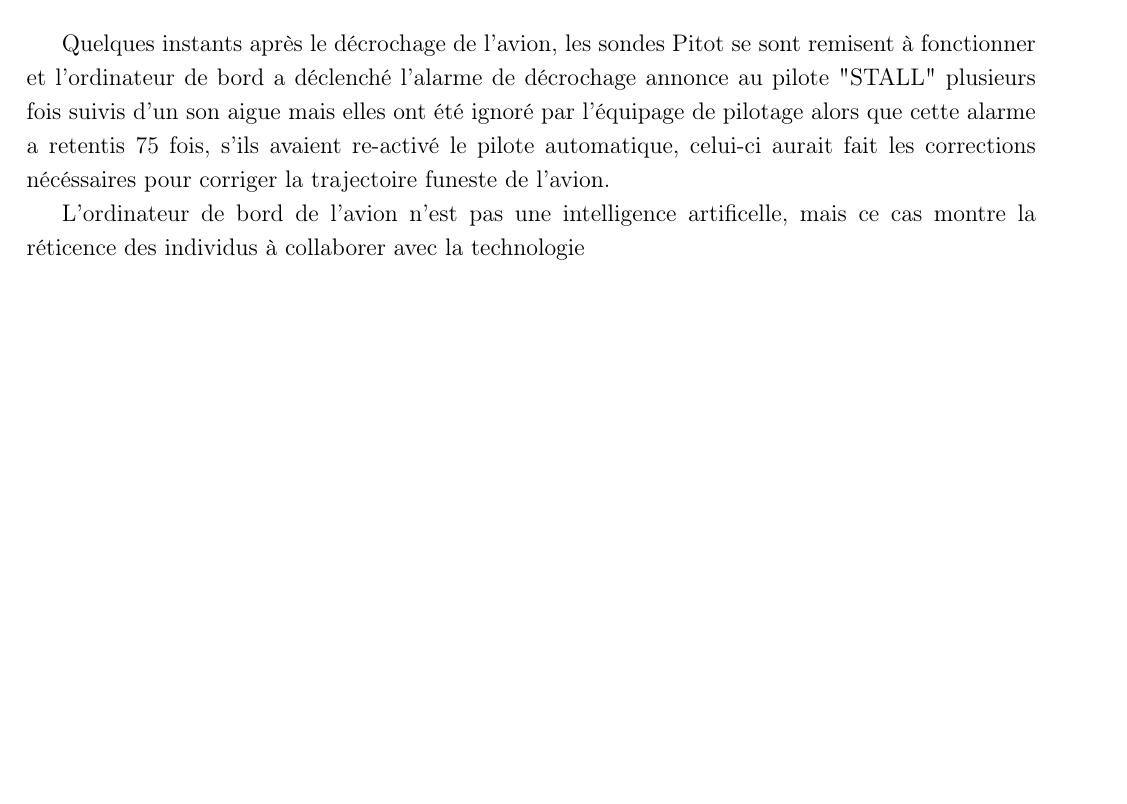
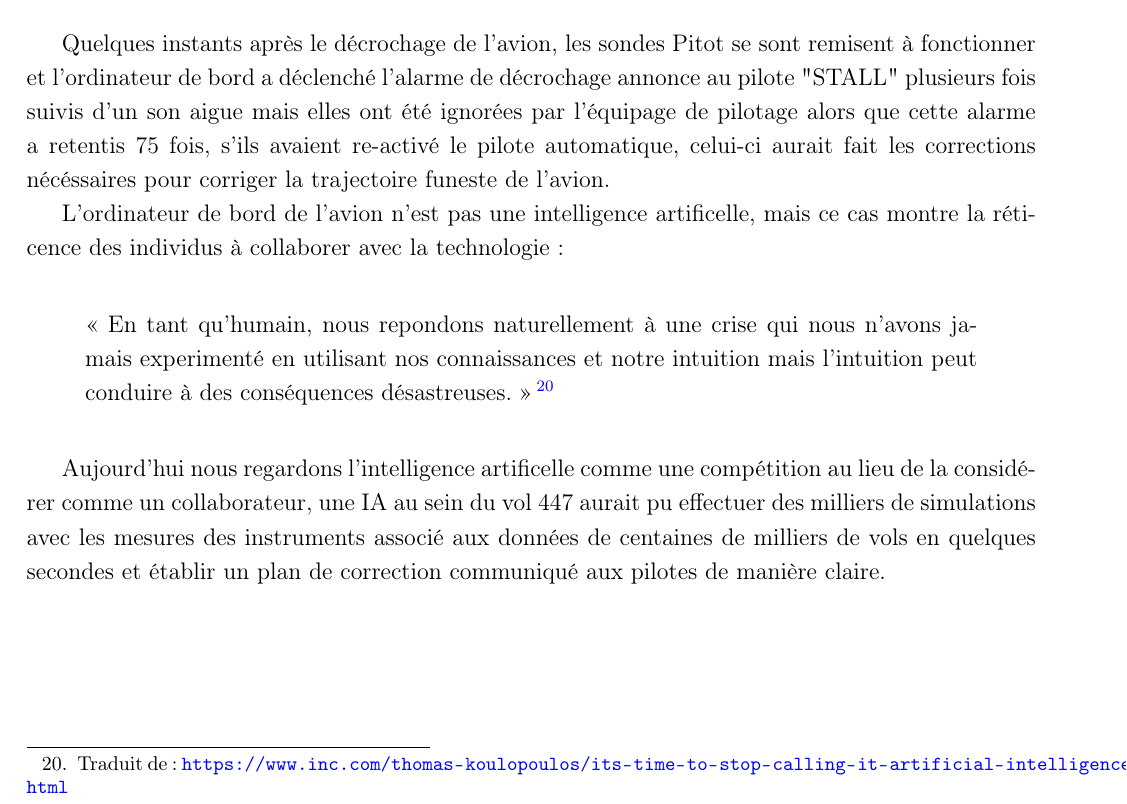
Before and after one commit to takethispie/MemoireESGI, a LaTeX thesis (memoire.tex, which reads Pages/SecondePartie.tex): part of page 35 of 40, cut so that both start at the same text, the shorter picture padded with empty space. Compiled offline with pdfLaTeX.

Commit message:
fin cas du vol 447

```diff
--- a/Pages/SecondePartie.tex
+++ b/Pages/SecondePartie.tex
@@ -661,10 +661,23 @@ de DeepMind Inc et Google plutôt que d'avoir un produit commercialisable.
         Quelques instants après le décrochage de l'avion, les sondes Pitot se sont remisent
         à fonctionner et l'ordinateur de bord a déclenché l'alarme de décrochage annonce
         au pilote "STALL" plusieurs fois suivis d'un son aigue mais elles ont été
-        ignoré par l'équipage de pilotage alors que cette alarme a retentis 75 fois,
+        ignorées par l'équipage de pilotage alors que cette alarme a retentis 75 fois,
         s'ils avaient re-activé le pilote automatique, celui-ci aurait fait les
         corrections nécéssaires pour corriger la trajectoire funeste de l'avion.
 
         L'ordinateur de bord de l'avion n'est pas une intelligence artificelle,
         mais ce cas montre la réticence des individus à collaborer avec la
-        technologie
+        technologie: \newline
+        \begin{quote}
+            << En tant qu'humain, nous repondons naturellement à une crise qui nous n'avons
+            jamais experimenté en utilisant nos connaissances et notre intuition mais
+            l'intuition peut conduire à des conséquences désastreuses. >>
+            \footnote{Traduit de: \url{https://www.inc.com/thomas-koulopoulos/its-time-to-stop-calling-it-artificial-intelligence.html}}
+            \newline
+        \end{quote}
+
+        Aujourd'hui nous regardons l'intelligence artificelle comme une compétition au lieu
+        de la considérer comme un collaborateur, une IA au sein du vol 447 aurait pu effectuer
+        des milliers de simulations avec les mesures des instruments associé aux données
+        de centaines de milliers de vols en quelques secondes et établir un plan de correction
+        communiqué aux pilotes de manière claire.
```
Also changed, not shown: Notes/liensUtiles.txt (+2 -0 lines), memoire.pdf.
